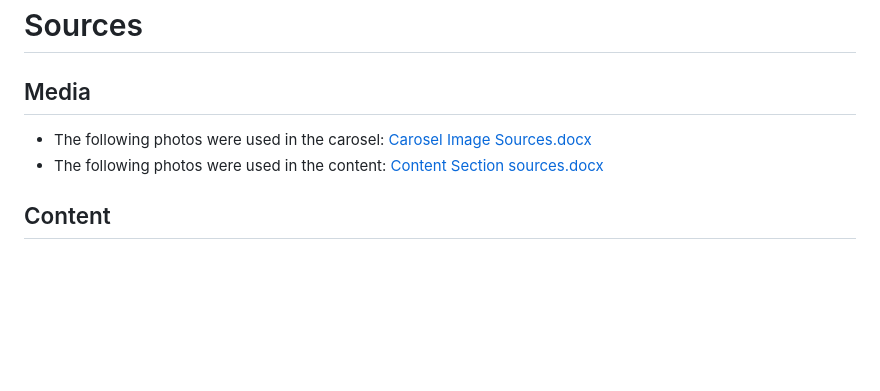
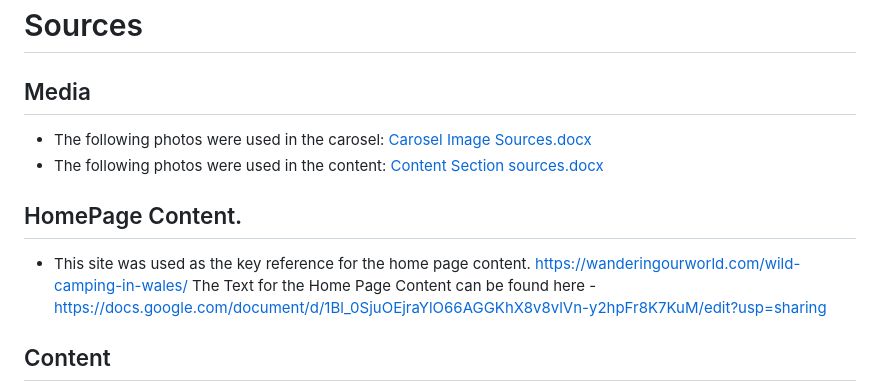
Before and after one commit to Karlsberg62/Hackathon1, a Markdown page: README.md, the part around the change. GitHub-like rendering; blank space fills up the shorter version.

Commit message:
Update README.md
Text content and reference for home page.

```diff
--- a/README.md
+++ b/README.md
@@ -77,6 +77,10 @@ How this site was deployed
  - The following photos were used in the carosel: [Carosel Image Sources.docx](https://github.com/Karlsberg62/Hackathon1/files/13889520/Carosel.Image.Sources.docx)
  - The following photos were used in the content: [Content Section sources.docx](https://github.com/Karlsberg62/Hackathon1/files/13889524/Content.Section.sources.docx)
 
+## HomePage Content.
+-  This site was used as the key reference for the home page content. https://wanderingourworld.com/wild-camping-in-wales/
+The Text for the Home Page Content can be found here - https://docs.google.com/document/d/1Bl_0SjuOEjraYlO66AGGKhX8v8vlVn-y2hpFr8K7KuM/edit?usp=sharing
+
 ## Content
 - The fonts were imported from Google Fonts.
 - Font awesome was used to add icons for UX purposes.
```
